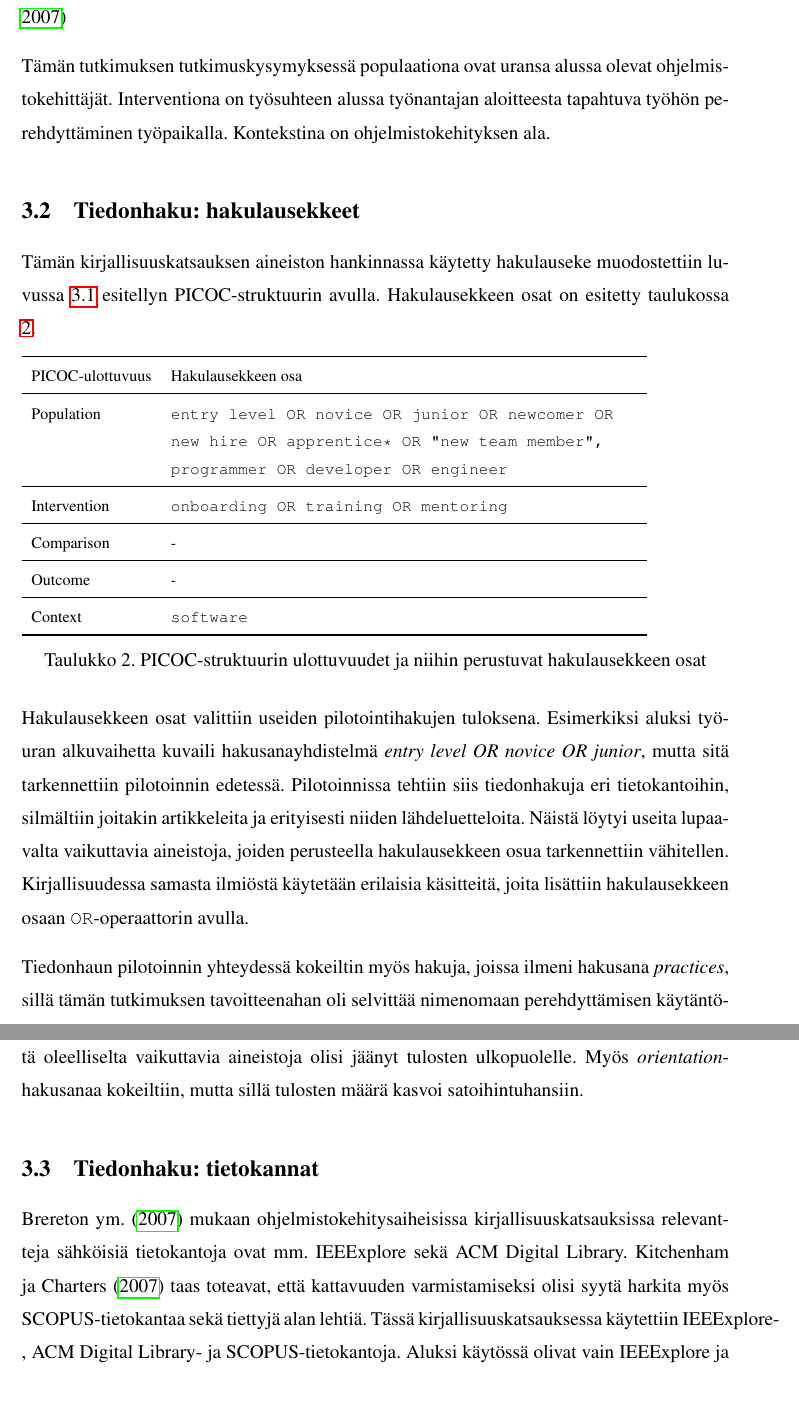
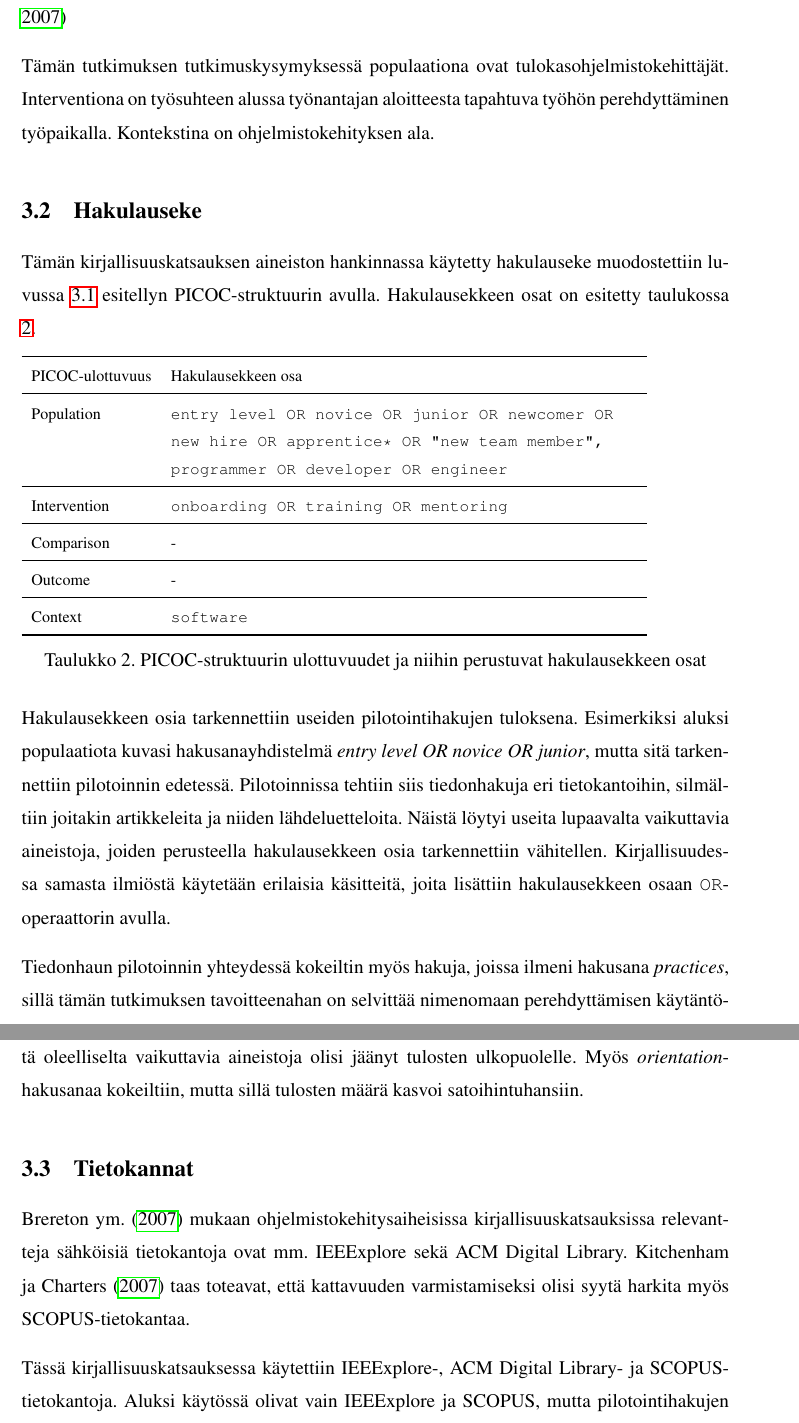
Before and after one commit to sarlijes/gradu-2023, a LaTeX thesis (gradu.tex): two parts of pages 16 and 17 of 50, joined at a grey line, cut so that both start at the same text, the shorter picture padded with empty space. Compiled offline with pdfLaTeX.

Commit message:
Small refinements

```diff
--- a/gradu.tex
+++ b/gradu.tex
@@ -209,9 +207,9 @@ Tämän tutkimuksen tutkimuskysymys on: \textit{Minkälaisia käytäntöjä ohje
 
 \textcite{kitchenham-charters-2007} jäsentävät PICOC-struktuuria seuraavasti: \textit{Population} eli populaatio viittaa tutkittavaan ihmisryhmään, ammattinimikkeeseen, sovellusalaan tai ohjelmistokehitysalan organisaatioiden osajoukkoon (kuten pieniin yrityksiin tai ICT-alan yrityksiin). \textit{Intervention} eli interventio taas viittaa metodologiaan, teknologiaan, työkaluun tai käytänteeseen, joka vastaa johonkin tarpeeseen.\textit{Comparison}-ulottuvuudessa eli vertailussa taas on kyse siitä, mihin interventioon tutkimuksen kohteena olevaa interventiota verrataan. \textit{Outcomes} eli tulokset tarkoittavat ohjelmistokehityksen kontekstissa niitä oleellisia tuloksia, joiden saavuttamista tai säilyttämistä interventiolla tavoitellaan. \textit{Context} eli konteksti tarkentaa vielä tutkimuksen kohteen asiayhteyttä: keitä tutkimuksen osallistujat ovat? Mikä on tutkimuksen toimintaympäristö (esim. tiedeyhteisö vai yritykset)? \parencite{kitchenham-charters-2007}
 
-Tämän tutkimuksen tutkimuskysymyksessä populaationa ovat uransa alussa olevat ohjelmistokehittäjät. Interventiona on työsuhteen alussa työnantajan aloitteesta tapahtuva työhön perehdyttäminen työpaikalla. Kontekstina on ohjelmistokehityksen ala.
+Tämän tutkimuksen tutkimuskysymyksessä populaationa ovat tulokasohjelmistokehittäjät. Interventiona on työsuhteen alussa työnantajan aloitteesta tapahtuva työhön perehdyttäminen työpaikalla. Kontekstina on ohjelmistokehityksen ala.
 
-\section{Tiedonhaku: hakulausekkeet}
+\section{Hakulauseke}
 
 Tämän kirjallisuuskatsauksen aineiston hankinnassa käytetty hakulauseke muodostettiin luvussa  \ref{luku:tutkimuskysymys} esitellyn PICOC-struktuurin avulla. Hakulausekkeen osat on esitetty taulukossa \ref{tbl:picoc-ulottuvuudet}.
 
@@ -237,16 +235,14 @@ Tämän kirjallisuuskatsauksen aineiston hankinnassa käytetty hakulauseke muodo
     \label{tbl:picoc-ulottuvuudet}
 \end{table}
 
-Hakulausekkeen osat valittiin useiden pilotointihakujen tuloksena. Esimerkiksi aluksi työuran alkuvaihetta kuvaili hakusanayhdistelmä \textit{entry level OR novice OR junior}, mutta sitä tarkennettiin pilotoinnin edetessä. Pilotoinnissa tehtiin siis tiedonhakuja eri tietokantoihin, silmältiin joitakin artikkeleita ja erityisesti niiden lähdeluetteloita. Näistä löytyi useita lupaavalta vaikuttavia aineistoja, joiden perusteella hakulausekkeen osua tarkennettiin vähitellen. Kirjallisuudessa samasta ilmiöstä käytetään erilaisia käsitteitä, joita lisättiin hakulausekkeen osaan {\tt OR}-operaattorin avulla.
+Hakulausekkeen osia tarkennettiin useiden pilotointihakujen tuloksena. Esimerkiksi aluksi populaatiota kuvasi hakusanayhdistelmä \textit{entry level OR novice OR junior}, mutta sitä tarkennettiin pilotoinnin edetessä. Pilotoinnissa tehtiin siis tiedonhakuja eri tietokantoihin, silmältiin joitakin artikkeleita ja niiden lähdeluetteloita. Näistä löytyi useita lupaavalta vaikuttavia aineistoja, joiden perusteella hakulausekkeen osia tarkennettiin vähitellen. Kirjallisuudessa samasta ilmiöstä käytetään erilaisia käsitteitä, joita lisättiin hakulausekkeen osaan {\tt OR}-operaattorin avulla.
 
-Tiedonhaun pilotoinnin yhteydessä kokeiltin myös hakuja, joissa ilmeni hakusana \textit{practices}, sillä tämän tutkimuksen tavoitteenahan oli selvittää nimenomaan perehdyttämisen käytäntöjä. Tiedonhaut kuitenkin osoittivat, että tämä olisi rajannut hakutulosten määrää niin, että oleelliselta vaikuttavia aineistoja olisi jäänyt tulosten ulkopuolelle. Myös \textit{orientation}-hakusanaa kokeiltiin, mutta sillä tulosten määrä kasvoi satoihintuhansiin.
+Tiedonhaun pilotoinnin yhteydessä kokeiltin myös hakuja, joissa ilmeni hakusana \textit{practices}, sillä tämän tutkimuksen tavoitteenahan on selvittää nimenomaan perehdyttämisen käytäntöjä. Tiedonhaut kuitenkin osoittivat, että tämä olisi rajannut hakutulosten määrää niin, että oleelliselta vaikuttavia aineistoja olisi jäänyt tulosten ulkopuolelle. Myös \textit{orientation}-hakusanaa kokeiltiin, mutta sillä tulosten määrä kasvoi satoihintuhansiin.
 
+\section{Tietokannat}
 
-%\textbf{Muut tarkenteet: agile? Entä että primääritutkimuksiksi nimenomaan kyselytutkimuksia? (\parencite{kitchenham-charters-2007}) mukaan tutkimusten niukkuus saattaa olla ongelma, joten voi olla ettei voi rajata näin.}
+\textcite{brereton-ym-2007} mukaan ohjelmistokehitysaiheisissa kirjallisuuskatsauksissa relevantteja sähköisiä tietokantoja ovat mm. IEEExplore sekä ACM Digital Library. \textcite{kitchenham-charters-2007} taas toteavat, että kattavuuden varmistamiseksi olisi syytä harkita myös SCOPUS-tietokantaa.
 
-\section{Tiedonhaku: tietokannat}
-
-\textcite{brereton-ym-2007} mukaan ohjelmistokehitysaiheisissa kirjallisuuskatsauksissa relevantteja sähköisiä tietokantoja ovat mm. IEEExplore sekä ACM Digital Library. \textcite{kitchenham-charters-2007} taas toteavat, että kattavuuden varmistamiseksi olisi syytä harkita myös SCOPUS-tietokantaa sekä tiettyjä alan lehtiä.
 Tässä kirjallisuuskatsauksessa käytettiin IEEExplore-, ACM Digital Library- ja SCOPUS-tietokantoja. Aluksi käytössä olivat vain IEEExplore ja SCOPUS, mutta pilotointihakujen yhteydessä havaittiin, että myös ACM Digital Library-tietokannasta näyttäisi löytyvän tutkimuskysymyksen kannalta relevanttia aineistoa, joten se päätettiin ottaa mukaan.
 
 \begin{table}[h]
```
Also changed, not shown: gradu.tex (8 more changed lines).
